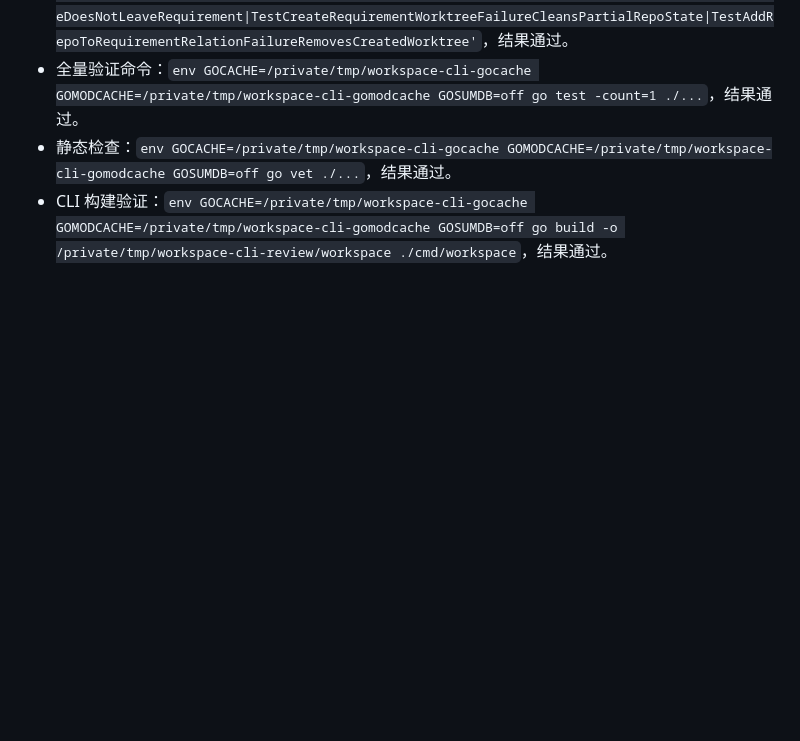
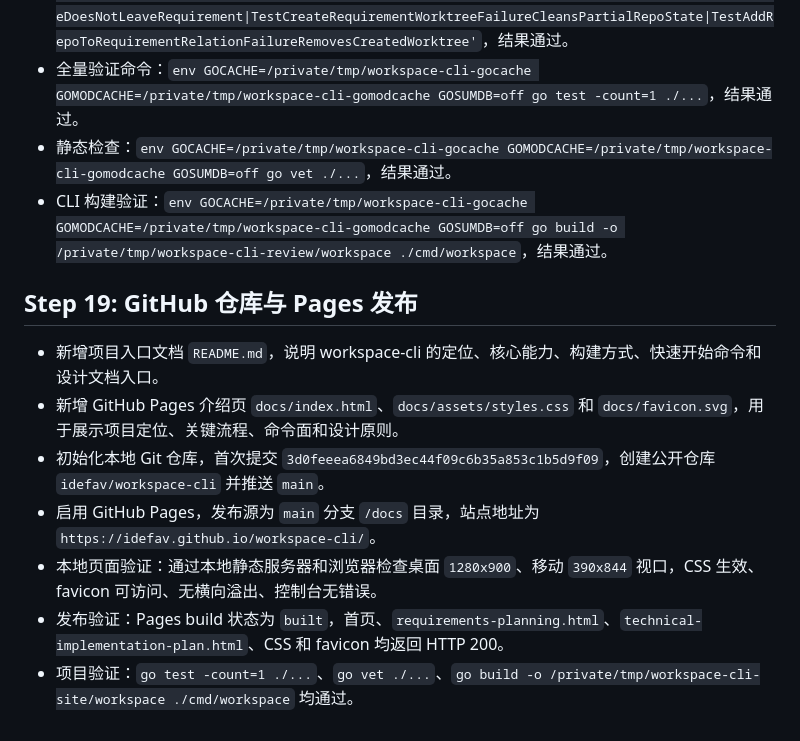
Before and after one commit to idefav/workspace-cli, a Markdown page: docs/implementation-steps.md, the part around the change. GitHub-like rendering; blank space fills up the shorter version.

Commit message:
Document GitHub Pages publication

```diff
--- a/docs/implementation-steps.md
+++ b/docs/implementation-steps.md
@@ -163,3 +163,13 @@
 - 全量验证命令：`env GOCACHE=/private/tmp/workspace-cli-gocache GOMODCACHE=/private/tmp/workspace-cli-gomodcache GOSUMDB=off go test -count=1 ./...`，结果通过。
 - 静态检查：`env GOCACHE=/private/tmp/workspace-cli-gocache GOMODCACHE=/private/tmp/workspace-cli-gomodcache GOSUMDB=off go vet ./...`，结果通过。
 - CLI 构建验证：`env GOCACHE=/private/tmp/workspace-cli-gocache GOMODCACHE=/private/tmp/workspace-cli-gomodcache GOSUMDB=off go build -o /private/tmp/workspace-cli-review/workspace ./cmd/workspace`，结果通过。
+
+## Step 19: GitHub 仓库与 Pages 发布
+
+- 新增项目入口文档 `README.md`，说明 workspace-cli 的定位、核心能力、构建方式、快速开始命令和设计文档入口。
+- 新增 GitHub Pages 介绍页 `docs/index.html`、`docs/assets/styles.css` 和 `docs/favicon.svg`，用于展示项目定位、关键流程、命令面和设计原则。
+- 初始化本地 Git 仓库，首次提交 `3d0feeea6849bd3ec44f09c6b35a853c1b5d9f09`，创建公开仓库 `idefav/workspace-cli` 并推送 `main`。
+- 启用 GitHub Pages，发布源为 `main` 分支 `/docs` 目录，站点地址为 `https://idefav.github.io/workspace-cli/`。
+- 本地页面验证：通过本地静态服务器和浏览器检查桌面 `1280x900`、移动 `390x844` 视口，CSS 生效、favicon 可访问、无横向溢出、控制台无错误。
+- 发布验证：Pages build 状态为 `built`，首页、`requirements-planning.html`、`technical-implementation-plan.html`、CSS 和 favicon 均返回 HTTP 200。
+- 项目验证：`go test -count=1 ./...`、`go vet ./...`、`go build -o /private/tmp/workspace-cli-site/workspace ./cmd/workspace` 均通过。
```
